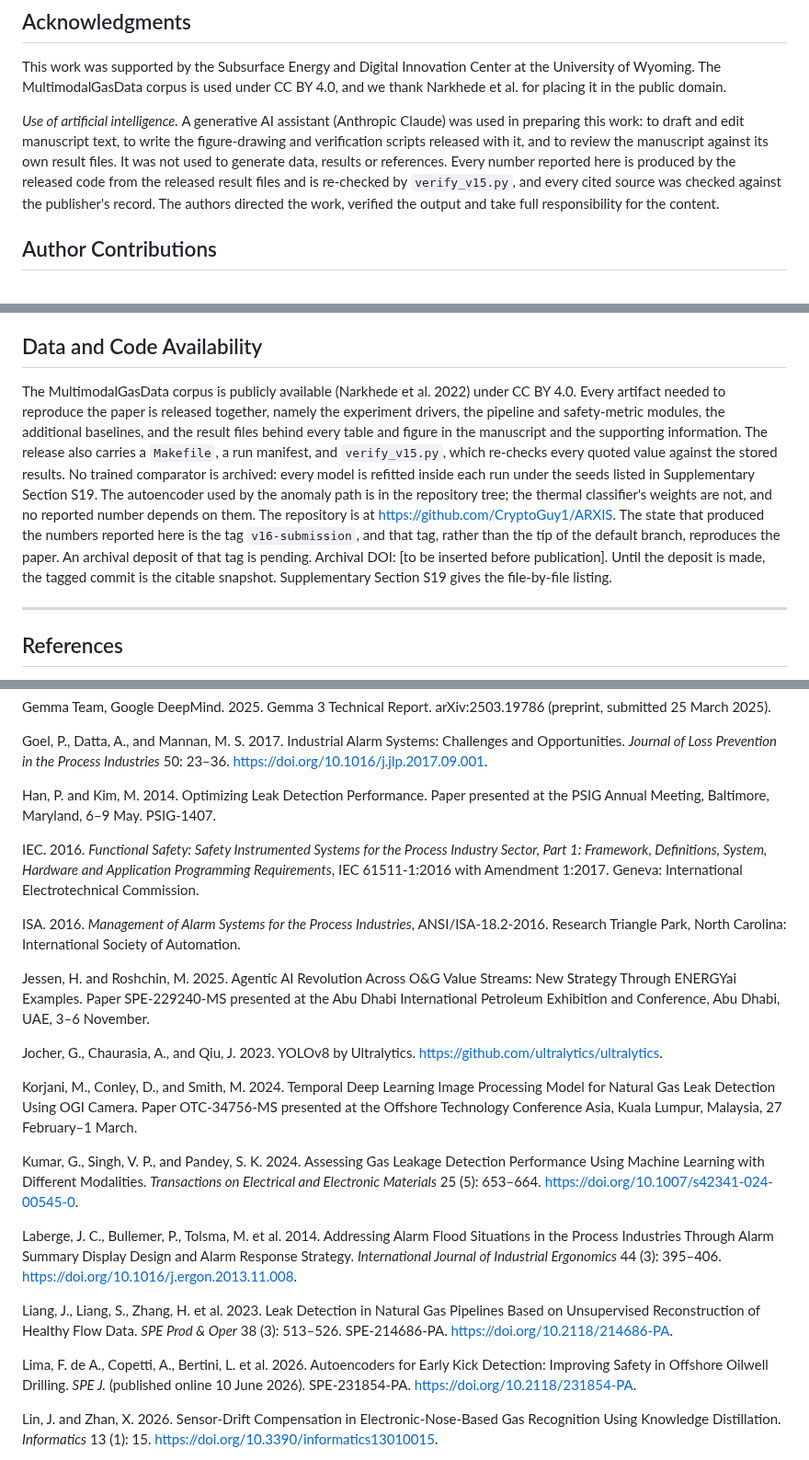
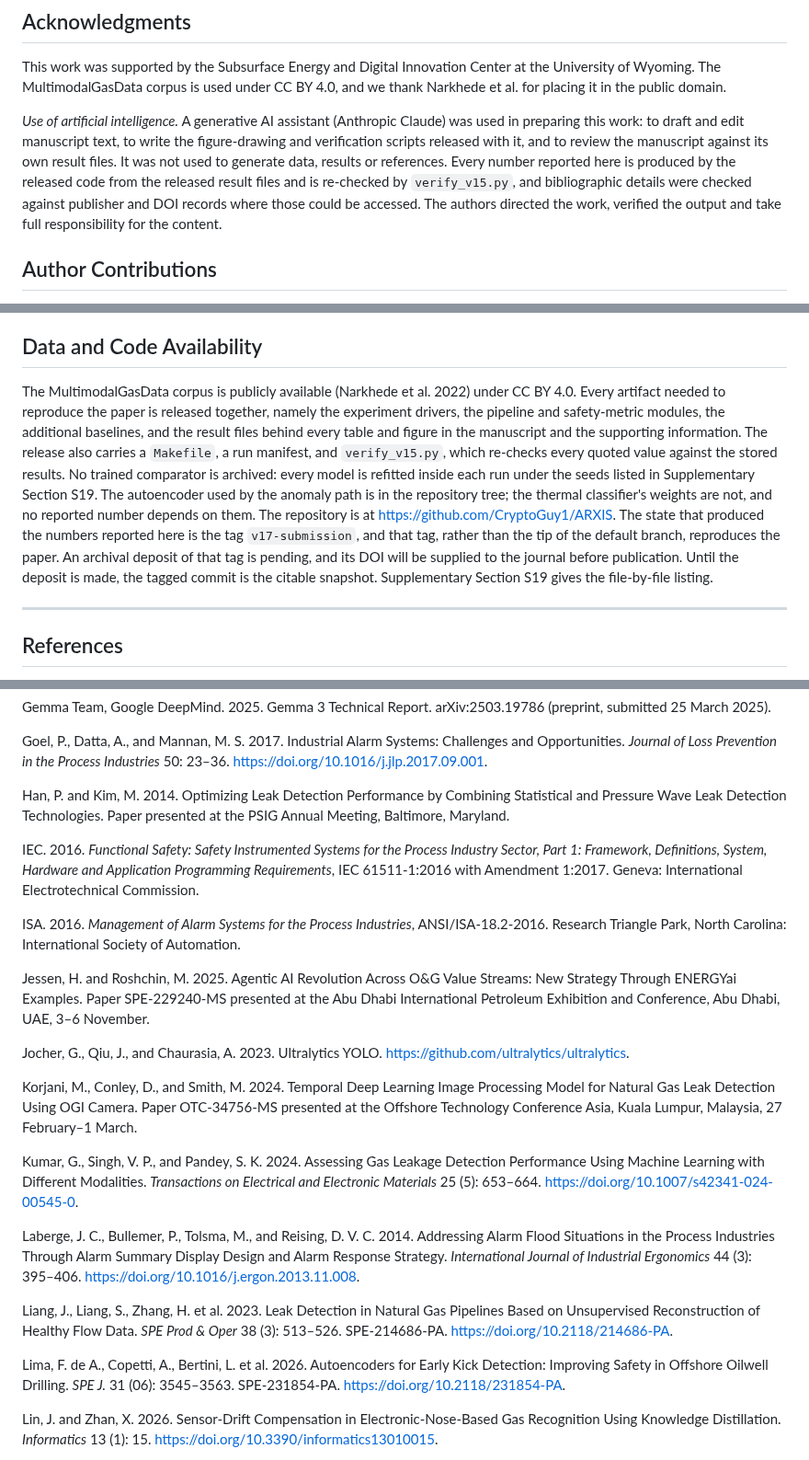
Before and after one commit to CryptoGuy1/ARXIS, a Markdown page: ARXIS_Manuscript_v15_SPE.md, 3 parts joined by grey strips. Shown at 92% size. Rendered like a GitHub page.

```diff
--- a/ARXIS_Manuscript_v15_SPE.md
+++ b/ARXIS_Manuscript_v15_SPE.md
@@ -383,7 +383,7 @@ One scope statement belongs at the end, where over-reading is likeliest. This is
 
 This work was supported by the Subsurface Energy and Digital Innovation Center at the University of Wyoming. The MultimodalGasData corpus is used under CC BY 4.0, and we thank Narkhede et al. for placing it in the public domain.
 
-*Use of artificial intelligence.* A generative AI assistant (Anthropic Claude) was used in preparing this work: to draft and edit manuscript text, to write the figure-drawing and verification scripts released with it, and to review the manuscript against its own result files. It was not used to generate data, results or references. Every number reported here is produced by the released code from the released result files and is re-checked by `verify_v15.py`, and every cited source was checked against the publisher's record. The authors directed the work, verified the output and take full responsibility for the content.
+*Use of artificial intelligence.* A generative AI assistant (Anthropic Claude) was used in preparing this work: to draft and edit manuscript text, to write the figure-drawing and verification scripts released with it, and to review the manuscript against its own result files. It was not used to generate data, results or references. Every number reported here is produced by the released code from the released result files and is re-checked by `verify_v15.py`, and bibliographic details were checked against publisher and DOI records where those could be accessed. The authors directed the work, verified the output and take full responsibility for the content.
 
 ## Author Contributions
 
@@ -395,7 +395,7 @@ The authors declare no known competing financial interests or personal relations
 
 ## Data and Code Availability
 
-The MultimodalGasData corpus is publicly available (Narkhede et al. 2022) under CC BY 4.0. Every artifact needed to reproduce the paper is released together, namely the experiment drivers, the pipeline and safety-metric modules, the additional baselines, and the result files behind every table and figure in the manuscript and the supporting information. The release also carries a `Makefile`, a run manifest, and `verify_v15.py`, which re-checks every quoted value against the stored results. No trained comparator is archived: every model is refitted inside each run under the seeds listed in Supplementary Section S19. The autoencoder used by the anomaly path is in the repository tree; the thermal classifier's weights are not, and no reported number depends on them. The repository is at https://github.com/CryptoGuy1/ARXIS. The state that produced the numbers reported here is the tag `v16-submission`, and that tag, rather than the tip of the default branch, reproduces the paper. An archival deposit of that tag is pending. Archival DOI: [to be inserted before publication]. Until the deposit is made, the tagged commit is the citable snapshot. Supplementary Section S19 gives the file-by-file listing.
+The MultimodalGasData corpus is publicly available (Narkhede et al. 2022) under CC BY 4.0. Every artifact needed to reproduce the paper is released together, namely the experiment drivers, the pipeline and safety-metric modules, the additional baselines, and the result files behind every table and figure in the manuscript and the supporting information. The release also carries a `Makefile`, a run manifest, and `verify_v15.py`, which re-checks every quoted value against the stored results. No trained comparator is archived: every model is refitted inside each run under the seeds listed in Supplementary Section S19. The autoencoder used by the anomaly path is in the repository tree; the thermal classifier's weights are not, and no reported number depends on them. The repository is at https://github.com/CryptoGuy1/ARXIS. The state that produced the numbers reported here is the tag `v17-submission`, and that tag, rather than the tip of the default branch, reproduces the paper. An archival deposit of that tag is pending, and its DOI will be supplied to the journal before publication. Until the deposit is made, the tagged commit is the citable snapshot. Supplementary Section S19 gives the file-by-file listing.
 
 ---
 
@@ -431,7 +431,7 @@ Gemma Team, Google DeepMind. 2025. Gemma 3 Technical Report. arXiv:2503.19786 (p
 
 Goel, P., Datta, A., and Mannan, M. S. 2017. Industrial Alarm Systems: Challenges and Opportunities. *Journal of Loss Prevention in the Process Industries* 50: 23–36. https://doi.org/10.1016/j.jlp.2017.09.001.
 
-Han, P. and Kim, M. 2014. Optimizing Leak Detection Performance. Paper presented at the PSIG Annual Meeting, Baltimore, Maryland, 6–9 May. PSIG-1407.
+Han, P. and Kim, M. 2014. Optimizing Leak Detection Performance by Combining Statistical and Pressure Wave Leak Detection Technologies. Paper presented at the PSIG Annual Meeting, Baltimore, Maryland.
 
 IEC. 2016. *Functional Safety: Safety Instrumented Systems for the Process Industry Sector, Part 1: Framework, Definitions, System, Hardware and Application Programming Requirements*, IEC 61511-1:2016 with Amendment 1:2017. Geneva: International Electrotechnical Commission.
 
@@ -439,17 +439,17 @@ ISA. 2016. *Management of Alarm Systems for the Process Industries*, ANSI/ISA-18
 
 Jessen, H. and Roshchin, M. 2025. Agentic AI Revolution Across O&G Value Streams: New Strategy Through ENERGYai Examples. Paper SPE-229240-MS presented at the Abu Dhabi International Petroleum Exhibition and Conference, Abu Dhabi, UAE, 3–6 November.
 
-Jocher, G., Chaurasia, A., and Qiu, J. 2023. YOLOv8 by Ultralytics. https://github.com/ultralytics/ultralytics.
+Jocher, G., Qiu, J., and Chaurasia, A. 2023. Ultralytics YOLO. https://github.com/ultralytics/ultralytics.
 
 Korjani, M., Conley, D., and Smith, M. 2024. Temporal Deep Learning Image Processing Model for Natural Gas Leak Detection Using OGI Camera. Paper OTC-34756-MS presented at the Offshore Technology Conference Asia, Kuala Lumpur, Malaysia, 27 February–1 March.
 
 Kumar, G., Singh, V. P., and Pandey, S. K. 2024. Assessing Gas Leakage Detection Performance Using Machine Learning with Different Modalities. *Transactions on Electrical and Electronic Materials* 25 (5): 653–664. https://doi.org/10.1007/s42341-024-00545-0.
 
-Laberge, J. C., Bullemer, P., Tolsma, M. et al. 2014. Addressing Alarm Flood Situations in the Process Industries Through Alarm Summary Display Design and Alarm Response Strategy. *International Journal of Industrial Ergonomics* 44 (3): 395–406. https://doi.org/10.1016/j.ergon.2013.11.008.
+Laberge, J. C., Bullemer, P., Tolsma, M., and Reising, D. V. C. 2014. Addressing Alarm Flood Situations in the Process Industries Through Alarm Summary Display Design and Alarm Response Strategy. *International Journal of Industrial Ergonomics* 44 (3): 395–406. https://doi.org/10.1016/j.ergon.2013.11.008.
 
 Liang, J., Liang, S., Zhang, H. et al. 2023. Leak Detection in Natural Gas Pipelines Based on Unsupervised Reconstruction of Healthy Flow Data. *SPE Prod & Oper* 38 (3): 513–526. SPE-214686-PA. https://doi.org/10.2118/214686-PA.
 
-Lima, F. de A., Copetti, A., Bertini, L. et al. 2026. Autoencoders for Early Kick Detection: Improving Safety in Offshore Oilwell Drilling. *SPE J.* (published online 10 June 2026). SPE-231854-PA. https://doi.org/10.2118/231854-PA.
+Lima, F. de A., Copetti, A., Bertini, L. et al. 2026. Autoencoders for Early Kick Detection: Improving Safety in Offshore Oilwell Drilling. *SPE J.* 31 (06): 3545–3563. SPE-231854-PA. https://doi.org/10.2118/231854-PA.
 
 Lin, J. and Zhan, X. 2026. Sensor-Drift Compensation in Electronic-Nose-Based Gas Recognition Using Knowledge Distillation. *Informatics* 13 (1): 15. https://doi.org/10.3390/informatics13010015.
 
```
Also changed, not shown: other parts of ARXIS_Manuscript_v15_SPE.md (+1 -1 lines), ARXIS_Supporting_Information.md (+3 -3 lines), README.md (+4 -4 lines), figures_v2/fig_calibration.png, 11 other files.
